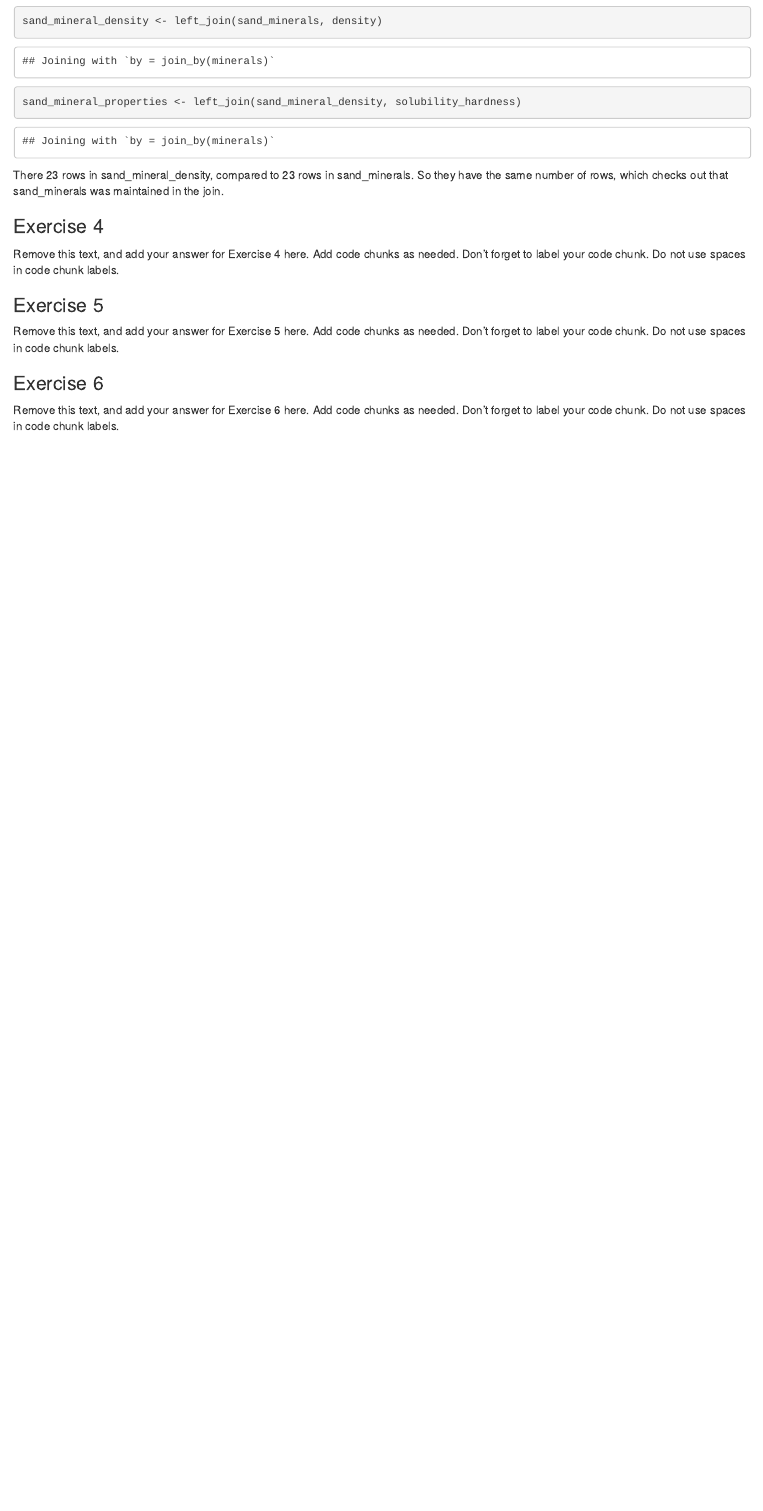
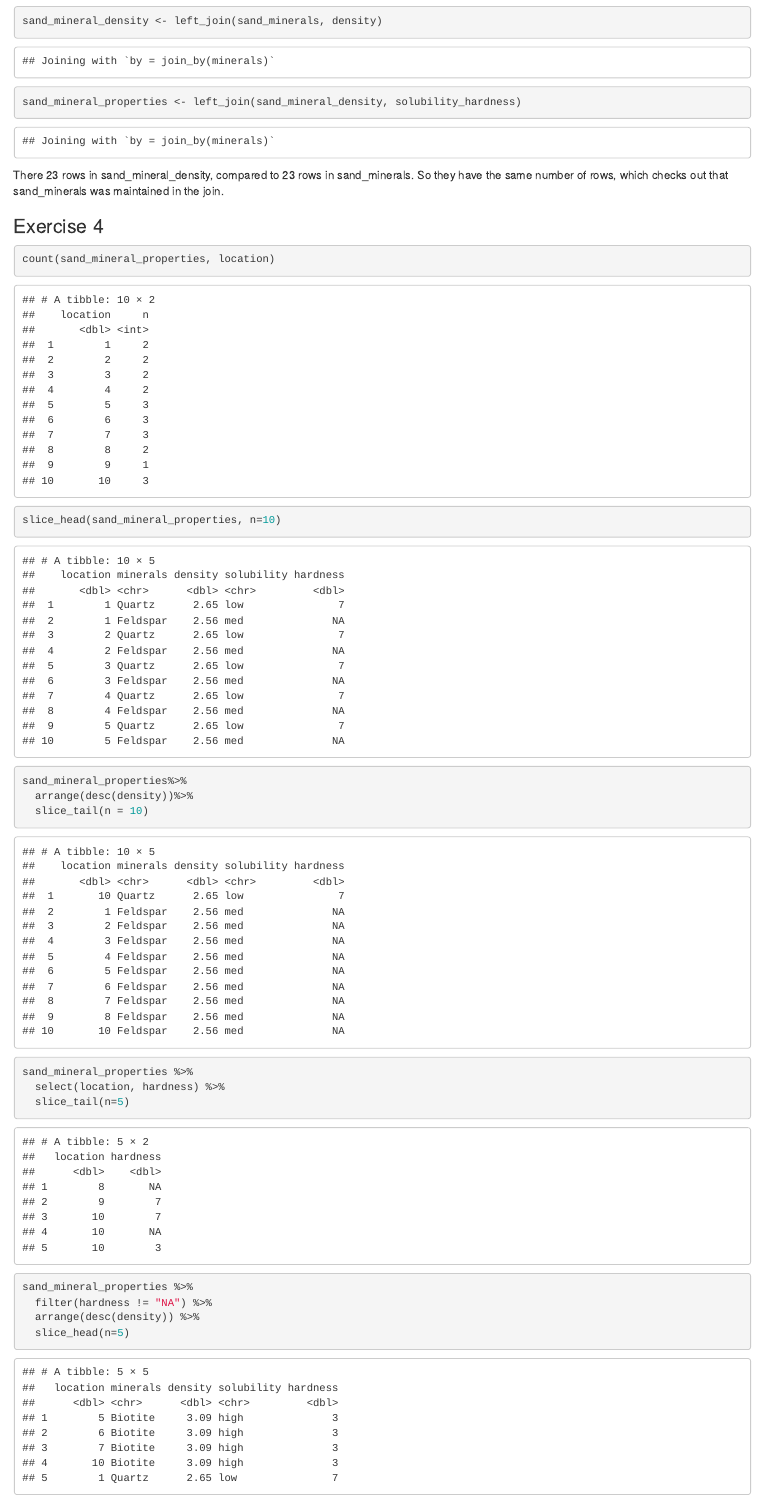
Before and after one commit to Data-Science-and-Statistics-in-EaES/unit-1-3-review-GROUP2, an R Markdown document (u1-u2-u3-review-starter.Rmd): the page in a window 1100 px wide, from 1690 px down. Rendered offline with R 4.5, knitr and Pandoc, with nearby package versions.

Commit message:
exercise 4

````diff
--- a/u1-u2-u3-review-starter.Rmd
+++ b/u1-u2-u3-review-starter.Rmd
@@ -65,10 +65,31 @@ There `r nrow(sand_mineral_density)` rows in sand_mineral_density, compared to `
 
 ### Exercise 4
 
-Remove this text, and add your answer for Exercise 4 here.
-Add code chunks as needed.
-Don't forget to label your code chunk.
-Do not use spaces in code chunk labels.
+```{r sand-mineral-properties}
+count(sand_mineral_properties, location)
+```
+```{r removal-of last-10-rows}
+slice_head(sand_mineral_properties, n=10)
+```
+```{r decending-density}
+sand_mineral_properties%>%
+  arrange(desc(density))%>%
+  slice_tail(n = 10)
+
+```
+```{r location-and-hardness}
+sand_mineral_properties %>%
+  select(location, hardness) %>%
+  slice_tail(n=5)
+
+```
+```{r removal-of-NAs}
+sand_mineral_properties %>%
+  filter(hardness != "NA") %>%
+  arrange(desc(density)) %>%
+  slice_head(n=5)
+```
+
 
 ### Exercise 5
 
````
Also changed, not shown: u1-u2-u3-review-starter.html (added), 2 other files.
